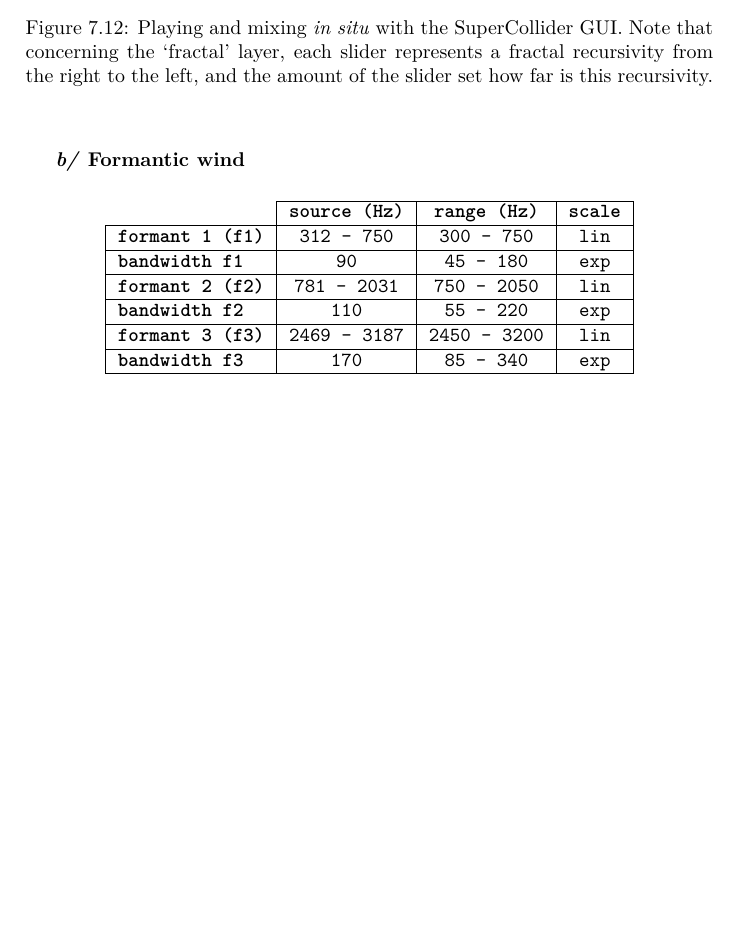
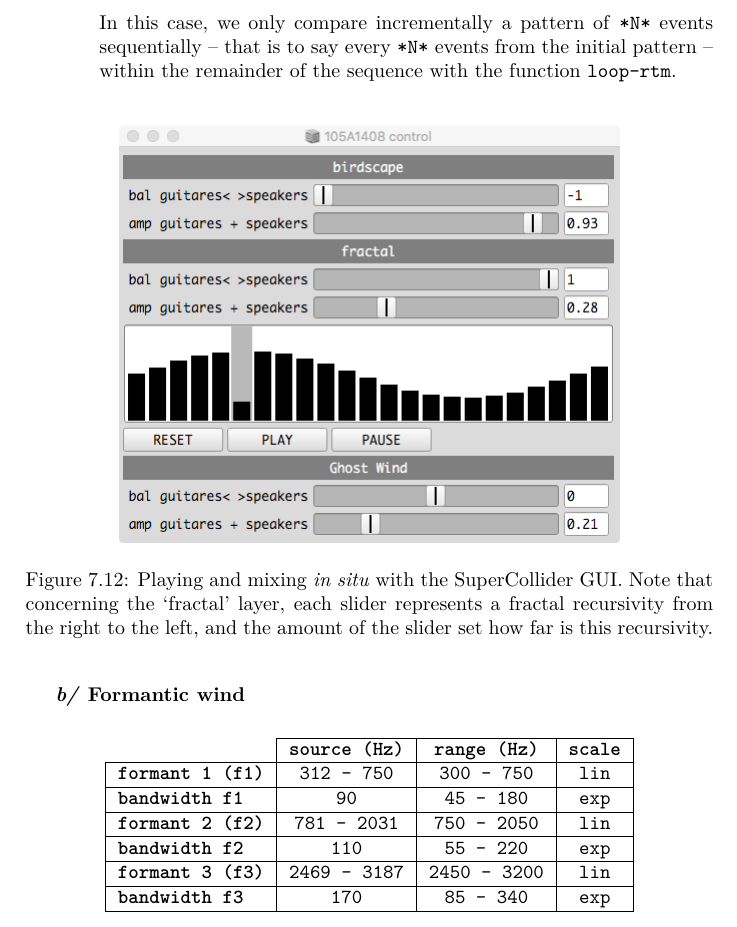
Before and after one commit to yannics/GSA, a LaTeX thesis (main.tex, which reads src/105A1408.tex): part of page 107 of 133, cut at the place of the change, the shorter picture padded with empty space. Compiled offline with pdfLaTeX.

Commit message:
Update 105A1408.tex

```diff
--- a/src/105A1408.tex
+++ b/src/105A1408.tex
@@ -90,11 +93,12 @@ enkode -I 3 birdscape.wav > data.txt
 	(append (loop for i in dat append (cadr i))
 	        (list (cons 2 (mapcar #'car dat)))))))
 \end{lstlisting}
+In this case, we only compare incrementally a pattern of \texttt{*N*} events sequentially -- that is to say every  \texttt{*N*} events from the initial pattern -- within the remainder of the sequence with the function \texttt{loop-rtm}.
 \end{enumerate}
 
-\begin{figure}[hbt]
+\begin{figure}[h!]
 \begin{center}
-	\includegraphics[scale=0.48]{img/9809}
+	\includegraphics[scale=0.5]{img/9809}
 \caption{Playing and mixing \textit{in situ} with the SuperCollider GUI. Note that concerning the `fractal' layer, each slider represents a fractal recursivity from the right to the left, and the amount of the slider set how far is this recursivity.}
 \label{hk}
 \end{center}
@@ -104,7 +108,7 @@ enkode -I 3 birdscape.wav > data.txt
 
   \smallskip
 
-  \begin{table}[htp]
+  \begin{table}[H]
 \begin{center}
 {\ttfamily
 \begin{tabular}{|l|c|c|c|}
```
Also changed, not shown: src/105A1408.tex (5 more changed lines). Lines whose indentation alone changed are shown as unchanged.
